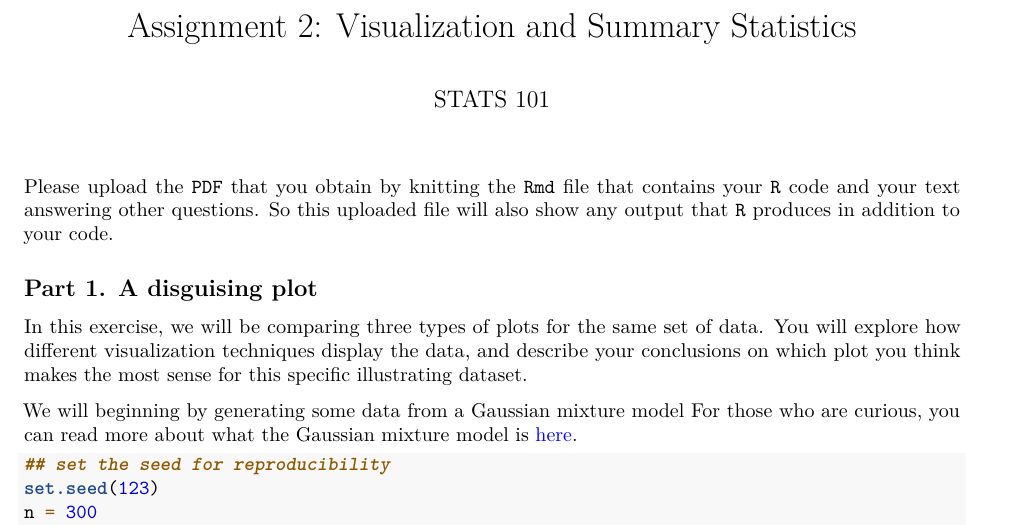
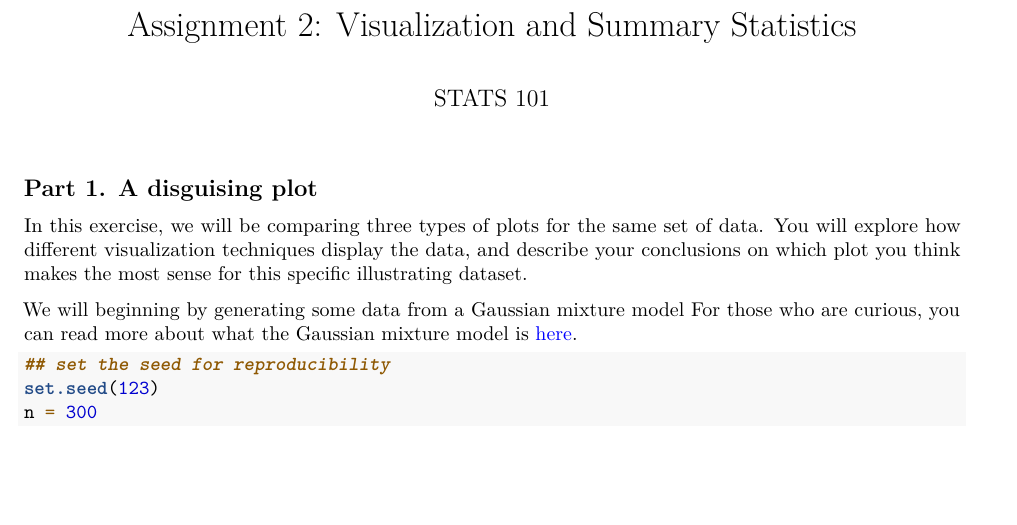
Before and after one commit to AkshatValse/Stanford-Data-Science, an R Markdown document (Visualization and Summary Statistics.Rmd): part of page 1 of 9, cut so that both start at the same text, the shorter picture padded with empty space. Rendered offline with R 4.5, knitr and Pandoc, then LaTeX, with nearby package versions.

Commit message:
Update and rename assign2.Rmd to Visualization and Summary Statistics.Rmd

```diff
--- a/assign2.Rmd
+++ b/Visualization and Summary Statistics.Rmd
@@ -5,10 +5,6 @@ output:
 pdf_document: default
 urlcolor: blue
 ---
-
-
-Please upload the `PDF` that you obtain by knitting
-the `Rmd` file that contains your `R` code and your text answering other questions. So this uploaded file will also show any output that `R` produces in addition to your code.
 
 ## Part 1. A disguising plot
 
```
